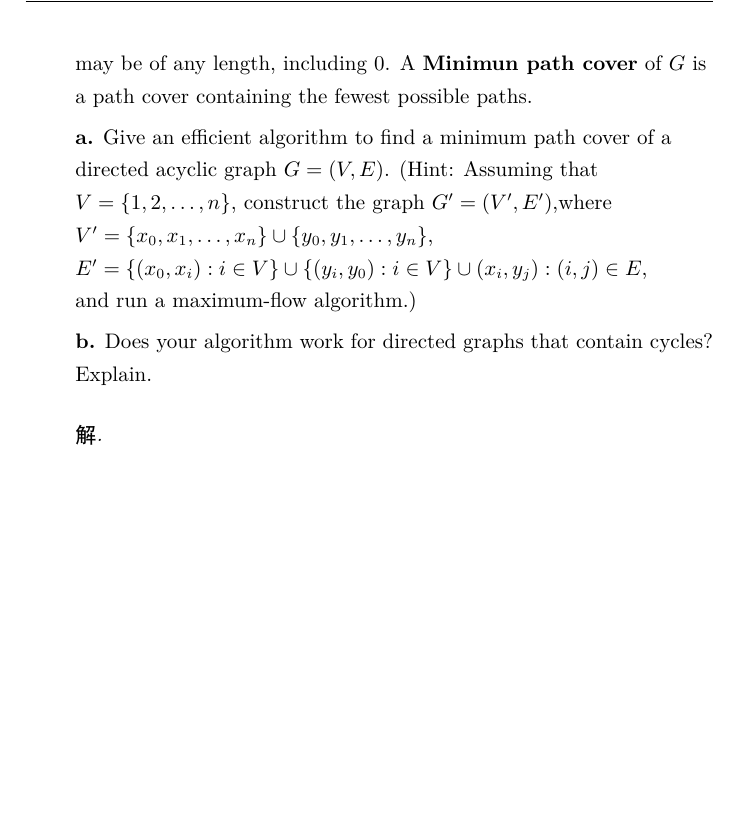
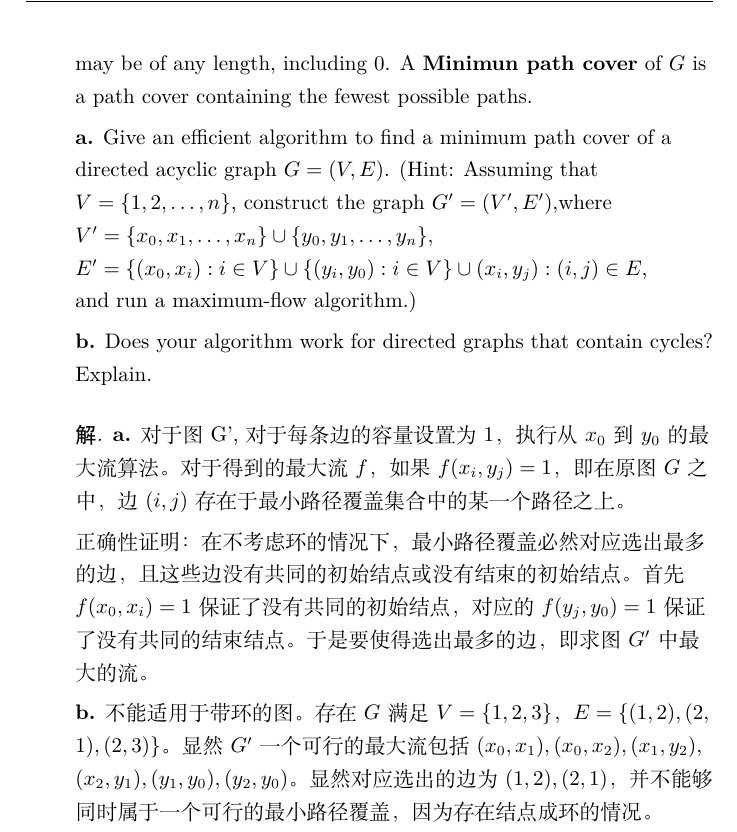
Before and after one commit to xurongchen/AlgorithmHW, a LaTeX problem sheet (Homework9/Solution/assignment.tex, which reads Homework9/Solution/Details/solve3.tex): part of page 3 of 3, cut so that both start at the same text, the shorter picture padded with empty space. Compiled offline with XeLaTeX.

Commit message:
Homework 9 save

```diff
--- a/Homework9/Solution/Details/solve3.tex
+++ b/Homework9/Solution/Details/solve3.tex
@@ -1,2 +1,41 @@
 \begin{solution}
+    % \newcommand{\Doo}{\>\textbf{}\hspace*{-0.7em}\'\addtocounter{indent}{1}}
+    % \resizebox{\linewidth}{!}{
+    %     \begin{minipage}{380pt}
+    %         \begin{codebox}
+    %             \Procname{$\proc{Minimun-Path-Cover}(G)$}
+    %             \li $G'=(V',E')$ \\\Doo
+    %                 \textit{in which:} $V' =\{x_0,x_1,\ldots,x_n\}\cup \{y_0,y_1,\ldots,y_n\}$,\\\Doo
+    %                 $E' =\{(x_0,x_i):i\in V\}\cup \{(y_i,y_0):i\in V\}\cup (x_i,y_j):(i,j)\in E$
+    %                 \End \End
+    %             \li $\forall (u,v) \in E'$ set the capacity $G'.c(u,v) = 1$
+    %             \li $\proc{Max-Flow}(G,x_0,y_0)$
+    %             \li \
+
+    %             \li \For each vertex $u\in G.V - \{s,t\}$\Doo
+    %             \li     $u.current = u.N.head$
+    %                 \End
+    %             \li $L = $ ordered linked list of vertex in $G$ by height decreasing
+    %             \li $u = L.Head$
+    %             \li \While $u\neq$ NIL \Doo
+    %             \li     $old\_height = u.Height$
+    %             \li     $\proc{Discharge}(u)$
+    %             \li     \If $old\_height < u.height$ \Doo
+    %             \li         Forward swap $u$ with the former node until the order is correct
+    %             \li     \Else
+    %             \li         $u = u.Next$
+    %         \end{codebox}
+    %     \end{minipage}
+    % }
+    \textbf{a.} 对于图G',对于每条边的容量设置为1，执行从$x_0$到$y_0$的最大流算法。对于得到的最大流$f$，如果$f(x_i,y_j)=1$，即在原图
+    $G$之中，边$(i,j)$存在于最小路径覆盖集合中的某一个路径之上。
+
+    正确性证明：在不考虑环的情况下，最小路径覆盖必然对应选出最多的边，且这些边没有共同的初始结点或没有结束的初始结点。
+    首先$f(x_0,x_i)=1$保证了没有共同的初始结点，对应的$f(y_j,y_0)=1$保证了没有共同的结束结点。于是要使得选出最多的边，即求
+    图$G'$中最大的流。
+
+    \textbf{b.} 不能适用于带环的图。存在$G$满足$V=\{1,2,3\}$，$E=\{(1,2),(2,$ $1),(2,3)\}$。显然$G'$一个可行的最大流
+    包括$(x_0,x_1),(x_0,x_2),(x_1,y_2),$ $(x_2,y_1),(y_1,y_0),(y_2,y_0)$。显然对应选出的边为$(1,2),(2,1)$，并不能够同时
+    属于一个可行的最小路径覆盖，因为存在结点成环的情况。
+
 \end{solution}
```
